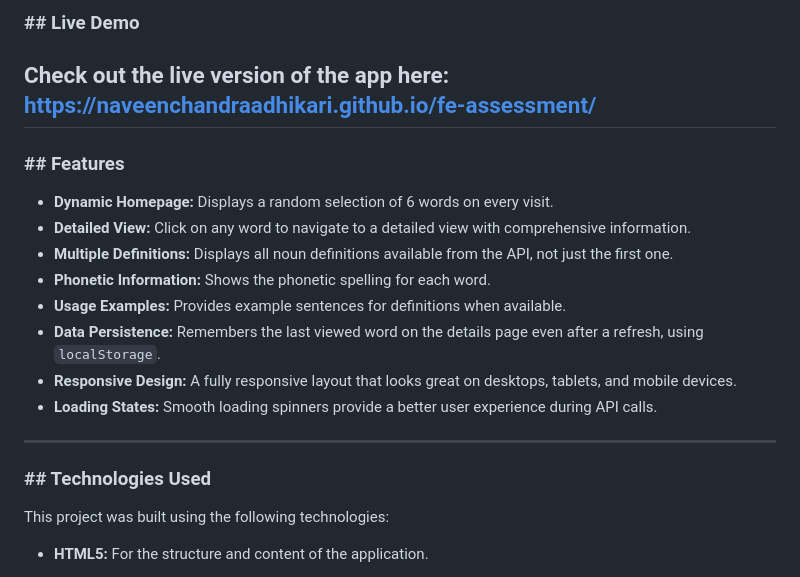
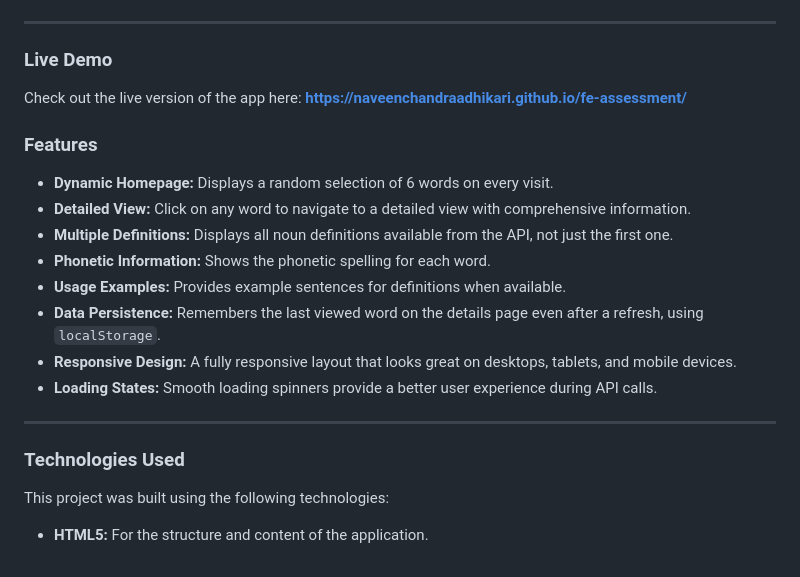
Before and after one commit to NaveenChandraAdhikari/fe-assessment, a Markdown page: README.md, the part around one of its changes. GitHub-like rendering.

```diff
--- a/README.md
+++ b/README.md
@@ -7,11 +7,13 @@ A clean, responsive, and feature-rich dictionary built with HTML,CSS,JS.This pro
 
-### ## Live Demo
-
-Check out the live version of the app here: **https://naveenchandraadhikari.github.io/fe-assessment/**
 ---
 
-### ## Features
 
+
+### Live Demo
+Check out the live version of the app here: **https://naveenchandraadhikari.github.io/fe-assessment/**
+
+
+### Features
 * **Dynamic Homepage:** Displays a random selection of 6 words on every visit.
 * **Detailed View:** Click on any word to navigate to a detailed view with comprehensive information.
 * **Multiple Definitions:** Displays all noun definitions available from the API, not just the first one.
@@ -23,8 +25,8 @@ Check out the live version of the app here: **https://naveenchandraadhikari.gith
 
 ---
 
-### ## Technologies Used
 
+### Technologies Used
 This project was built using the following technologies:
 
 * **HTML5:** For the structure and content of the application.
```
Also changed, not shown: other parts of README.md (+5 -8 lines).
